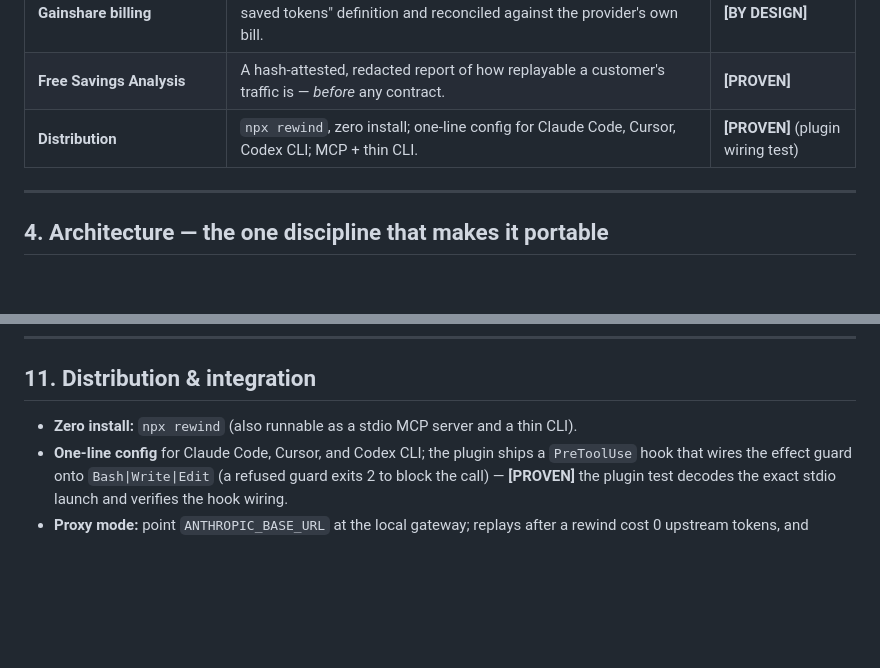
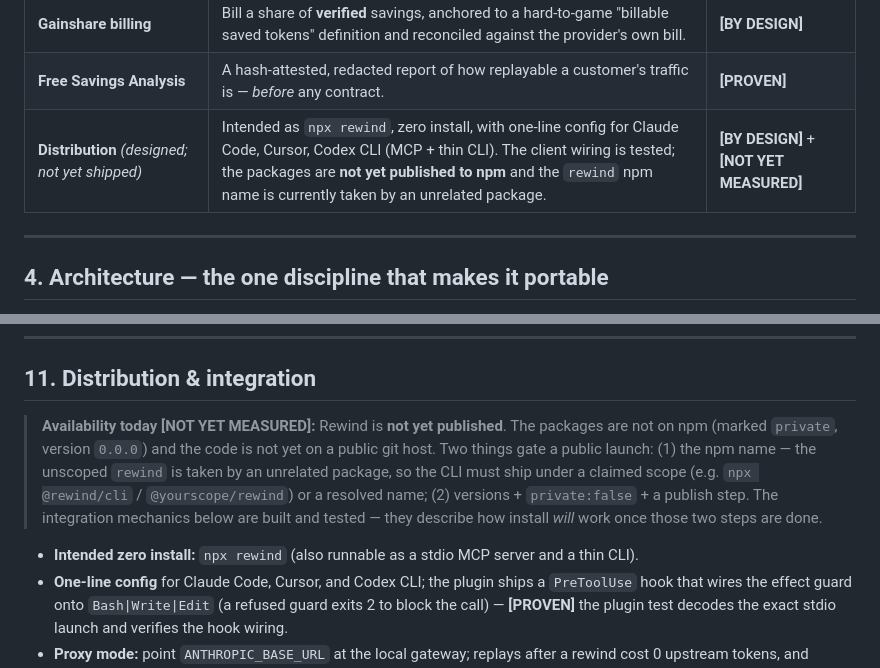
Before and after one commit to DarkStar616/rewind, a Markdown page: docs/PRODUCT-BREAKDOWN.md, 2 parts joined by grey strips. GitHub-like rendering; blank space fills up the shorter version.

Commit message:
docs: correct distribution claims — not yet published (npm name taken, nothing pushed)
The breakdown overstated distribution as live/PROVEN. Reality: @rewind/* are
unpublished (private, 0.0.0), the code is not on a public host, and the unscoped
'rewind' npm name is taken by an unrelated package. Reframed as designed-not-shipped
with the two launch gates called out.

Co-Authored-By: Claude Opus 4.8 <noreply@anthropic.com>

```diff
--- a/docs/PRODUCT-BREAKDOWN.md
+++ b/docs/PRODUCT-BREAKDOWN.md
@@ -68,7 +68,7 @@ not a hopeful one.
 | **Deterministic tool-output pruning** | Losslessly collapses duplicate `tool_result` blocks; replay-safe by construction. | **[PROVEN]** |
 | **Gainshare billing** | Bill a share of **verified** savings, anchored to a hard-to-game "billable saved tokens" definition and reconciled against the provider's own bill. | **[BY DESIGN]** |
 | **Free Savings Analysis** | A hash-attested, redacted report of how replayable a customer's traffic is — *before* any contract. | **[PROVEN]** |
-| **Distribution** | `npx rewind`, zero install; one-line config for Claude Code, Cursor, Codex CLI; MCP + thin CLI. | **[PROVEN]** (plugin wiring test) |
+| **Distribution** *(designed; not yet shipped)* | Intended as `npx rewind`, zero install, with one-line config for Claude Code, Cursor, Codex CLI (MCP + thin CLI). The client wiring is tested; the packages are **not yet published to npm** and the `rewind` npm name is currently taken by an unrelated package. | **[BY DESIGN]** + **[NOT YET MEASURED]** |
 
 ---
 
@@ -346,7 +346,14 @@ Rewind's wedge is the *intersection*, delivered locally and verifiably:
 
 ## 11. Distribution & integration
 
-- **Zero install:** `npx rewind` (also runnable as a stdio MCP server and a thin CLI).
+> **Availability today [NOT YET MEASURED]:** Rewind is **not yet published**. The packages are not on
+> npm (marked `private`, version `0.0.0`) and the code is not yet on a public git host. Two things gate a
+> public launch: (1) the npm name — the unscoped `rewind` is taken by an unrelated package, so the CLI
+> must ship under a claimed scope (e.g. `npx @rewind/cli` / `@yourscope/rewind`) or a resolved name; (2)
+> versions + `private:false` + a publish step. The integration mechanics below are built and tested — they
+> describe how install *will* work once those two steps are done.
+
+- **Intended zero install:** `npx rewind` (also runnable as a stdio MCP server and a thin CLI).
 - **One-line config** for Claude Code, Cursor, and Codex CLI; the plugin ships a `PreToolUse` hook that
   wires the effect guard onto `Bash|Write|Edit` (a refused guard exits 2 to block the call) — **[PROVEN]**
   the plugin test decodes the exact stdio launch and verifies the hook wiring.
```
